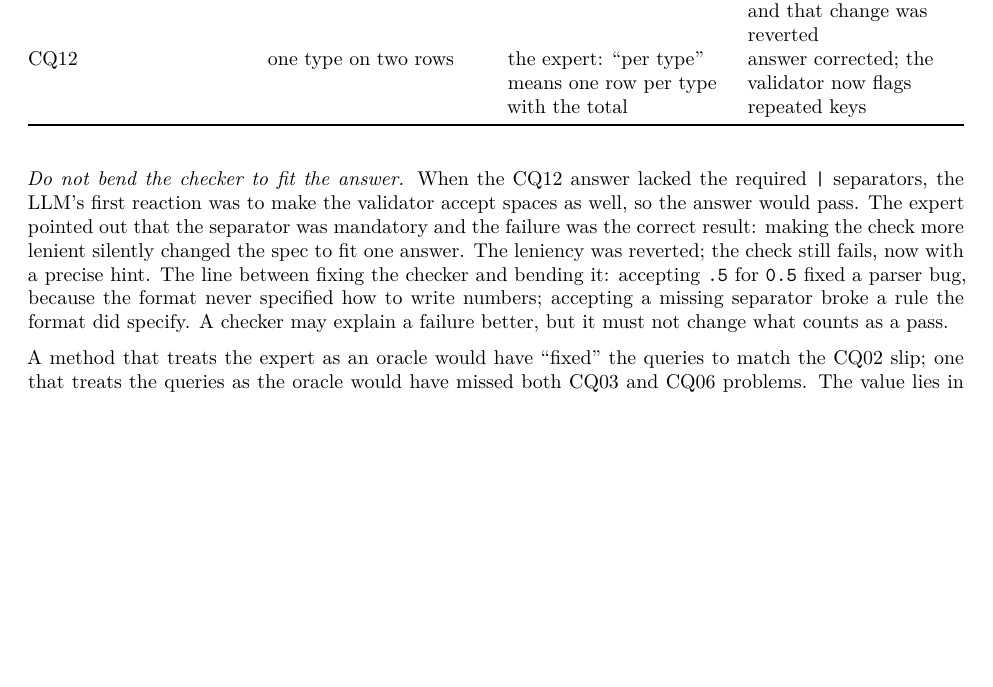
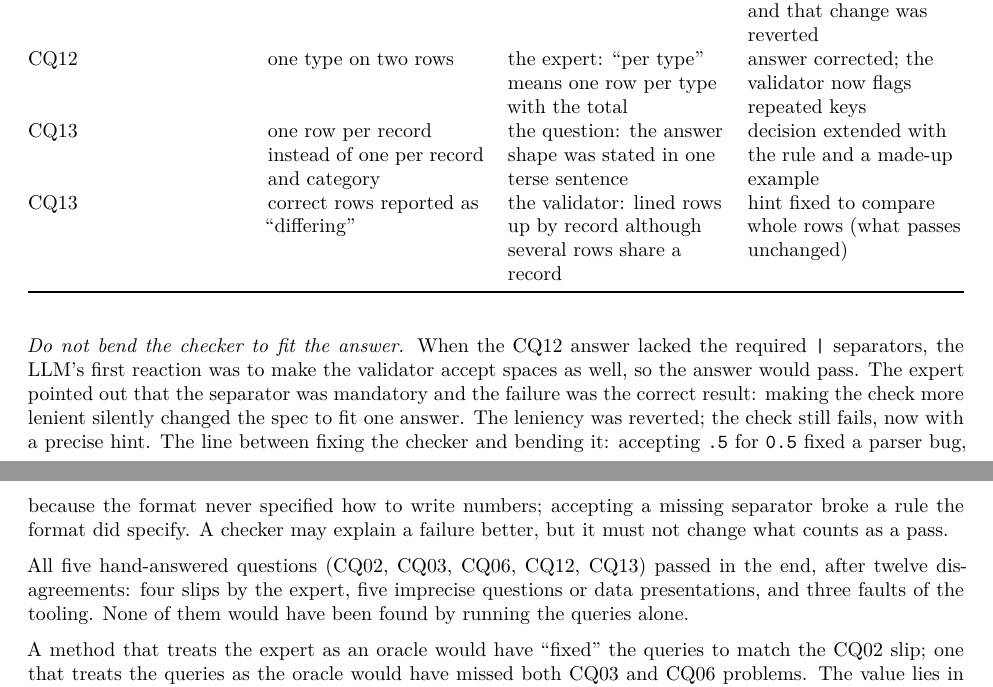
Before and after one commit to jlacko/onto-db-poc, a Quarto document (docs/lessons-learned.qmd): part of page 3 of 9 before the commit and two parts of pages 3 and 4 of 9 after it, the two joined at a grey line, cut so that both start at the same text, the shorter picture padded with empty space. Rendered offline with R 4.5, knitr and Pandoc in place of Quarto, then LaTeX, with nearby package versions.

Commit message:
CQ13 answered: all competency questions pass
Lessons learned: CQ13 disagreements and a summary of the hand-answering round.

Co-Authored-By: Claude Opus 5.5 <noreply@anthropic.com>

```diff
--- a/docs/lessons-learned.qmd
+++ b/docs/lessons-learned.qmd
@@ -140,6 +140,8 @@
 | CQ06 | misdemeanours counted as *both* | the data presentation: the `types` column lists subgroups of 97 that look like other codes | answer corrected using the `categories` column |
 | CQ12 | rows typed without the `\|` separator | the expert: the format rule was explicit; the failure was correct | answer corrected; the LLM had loosened the validator to accept it, and that change was reverted |
 | CQ12 | one type on two rows | the expert: "per type" means one row per type with the total | answer corrected; the validator now flags repeated keys |
+| CQ13 | one row per record instead of one per record and category | the question: the answer shape was stated in one terse sentence | decision extended with the rule and a made-up example |
+| CQ13 | correct rows reported as "differing" | the validator: lined rows up by record although several rows share a record | hint fixed to compare whole rows (what passes unchanged) |
 
 : Disagreements while answering by hand {tbl-colwidths="[8,30,32,30]"}
 
@@ -153,6 +155,11 @@
 because the format never specified how to write numbers; accepting a missing
 separator broke a rule the format did specify. A checker may explain a failure
 better, but it must not change what counts as a pass.
+
+All five hand-answered questions (CQ02, CQ03, CQ06, CQ12, CQ13) passed in the
+end, after twelve disagreements: four slips by the expert, five imprecise
+questions or data presentations, and three faults of the tooling. None of them
+would have been found by running the queries alone.
 
 A method that treats the expert as an oracle would have "fixed" the queries to
 match the CQ02 slip; one that treats the queries as the oracle would have
```
Also changed, not shown: ontology/competency-questions.md (+2 -0 lines), 1 other file.
